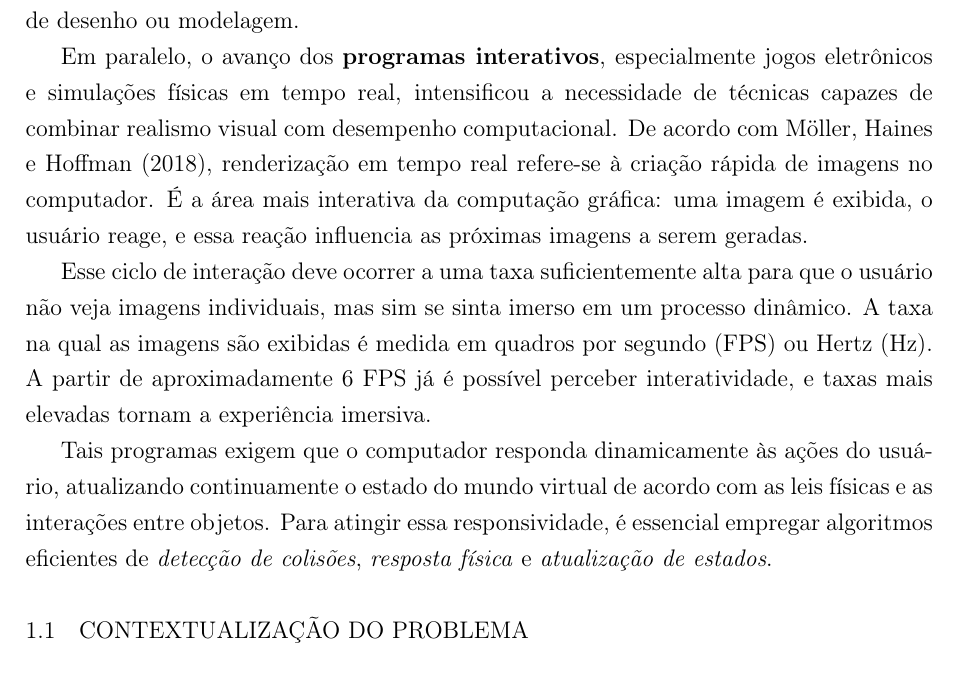
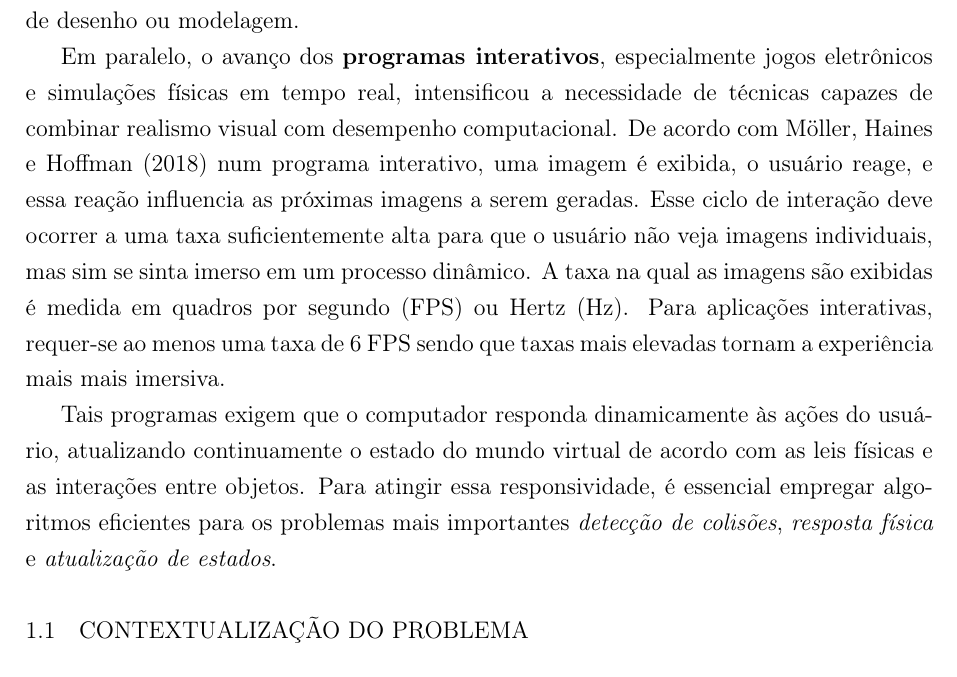
Before and after one commit to diegomatos321/simplified-physics-simulation-web, a LaTeX thesis (final-paper/main.tex, which reads final-paper/elementos-textuais/capitulo-1.tex): part of page 10 of 42, cut so that both start at the same text. Compiled offline with pdfLaTeX.

Commit message:
revisão geral

```diff
--- a/final-paper/elementos-textuais/capitulo-1.tex
+++ b/final-paper/elementos-textuais/capitulo-1.tex
@@ -4,11 +4,10 @@ A evolução da capacidade computacional e das placas gráficas nas últimas dé
 
 Segundo \citeonline{azevedo2003}, a computação gráfica é matemática e arte. Esta ferramenta proporciona um maior poder de abstração, ajudando na criação de imagens complexas e em muitos casos não imaginadas. A computação gráfica pode ser encarada como uma ferramenta não convencional que permite ao artista transcender das técnicas tradicionais de desenho ou modelagem.
 
-Em paralelo, o avanço dos \textbf{programas interativos}, especialmente jogos eletrônicos e simulações físicas em tempo real, intensificou a necessidade de técnicas capazes de combinar realismo visual com desempenho computacional. De acordo com \citeonline{moller2018}, renderização em tempo real refere-se à criação rápida de imagens no computador. É a área mais interativa da computação gráfica: uma imagem é exibida, o usuário reage, e essa reação influencia as próximas imagens a serem geradas.
+Em paralelo, o avanço dos \textbf{programas interativos}, especialmente jogos eletrônicos e simulações físicas em tempo real, intensificou a necessidade de técnicas capazes de combinar realismo visual com desempenho computacional. De acordo com \citeonline{moller2018} num programa interativo, uma imagem é exibida, o usuário reage, e essa reação influencia as próximas imagens a serem geradas.
+Esse ciclo de interação deve ocorrer a uma taxa suficientemente alta para que o usuário não veja imagens individuais, mas sim se sinta imerso em um processo dinâmico. A taxa na qual as imagens são exibidas é medida em quadros por segundo (FPS) ou Hertz (Hz). Para aplicações interativas, requer-se ao menos uma taxa de 6 FPS sendo que taxas mais elevadas tornam a experiência mais mais imersiva.
 
-Esse ciclo de interação deve ocorrer a uma taxa suficientemente alta para que o usuário não veja imagens individuais, mas sim se sinta imerso em um processo dinâmico. A taxa na qual as imagens são exibidas é medida em quadros por segundo (FPS) ou Hertz (Hz). A partir de aproximadamente 6 FPS já é possível perceber interatividade, e taxas mais elevadas tornam a experiência imersiva.
-
-Tais programas exigem que o computador responda dinamicamente às ações do usuário, atualizando continuamente o estado do mundo virtual de acordo com as leis físicas e as interações entre objetos. Para atingir essa responsividade, é essencial empregar algoritmos eficientes de \textit{detecção de colisões}, \textit{resposta física} e \textit{atualização de estados}.
+Tais programas exigem que o computador responda dinamicamente às ações do usuário, atualizando continuamente o estado do mundo virtual de acordo com as leis físicas e as interações entre objetos. Para atingir essa responsividade, é essencial empregar algoritmos eficientes para os problemas mais importantes \textit{detecção de colisões}, \textit{resposta física} e \textit{atualização de estados}.
 
 \section{Contextualização do Problema}
 
```
Also changed, not shown: final-paper/elementos-textuais/capitulo-2.tex (line endings or trailing spaces), final-paper/elementos-textuais/capitulo-3.tex (line endings or trailing spaces), final-paper/elementos-textuais/capitulo-4.tex (line endings or trailing spaces), final-paper/elementos-textuais/capitulo-7.tex (line endings or trailing spaces), final-paper/main.pdf.
